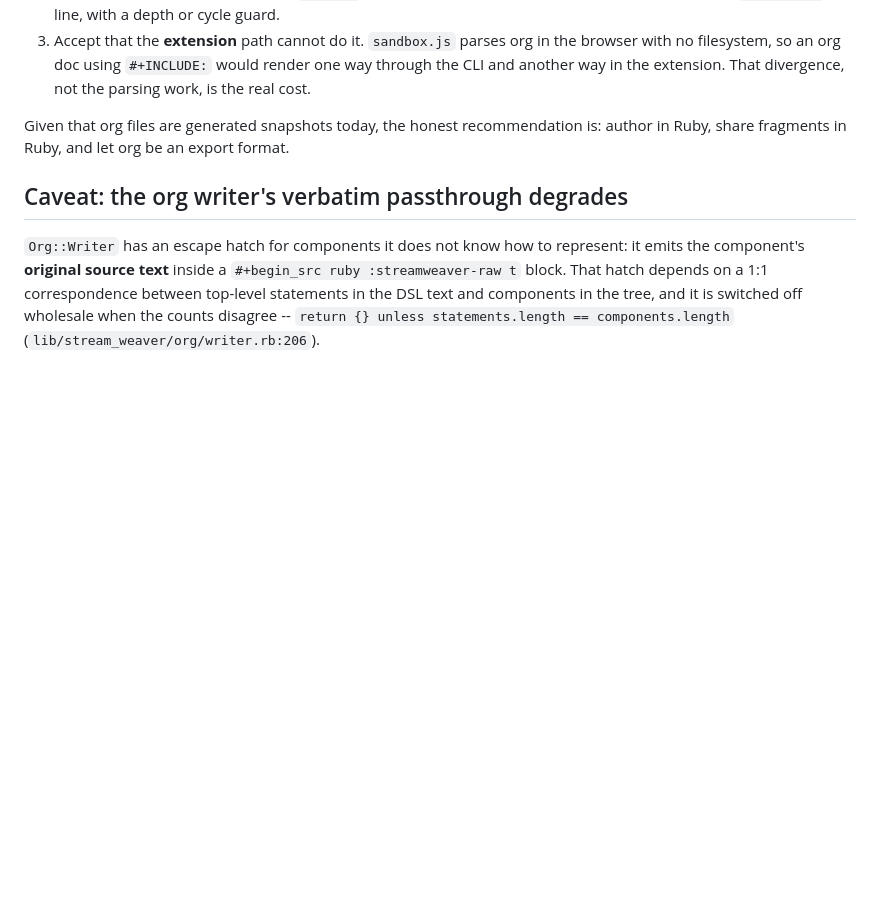
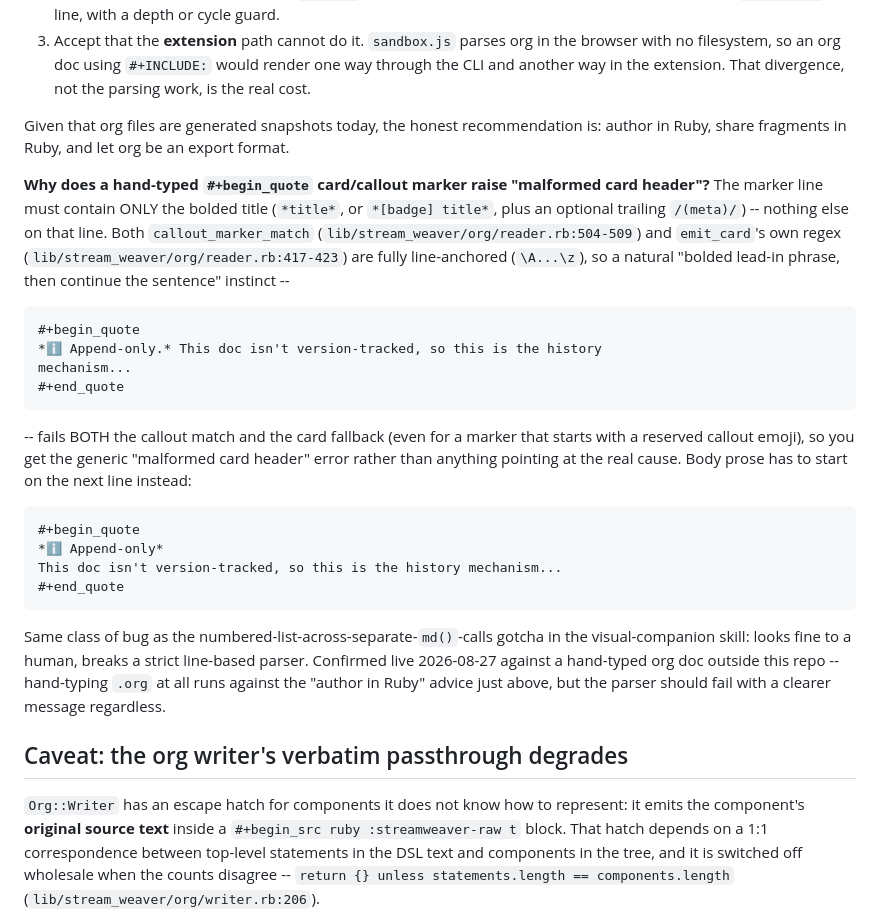
Before and after one commit to fkchang/stream_weaver, a Markdown page: docs/shared-dsl-fragments.md, the part around the change. GitHub-like rendering; blank space fills up the shorter version.

Commit message:
docs(org): document title-only card/callout marker-line requirement
A #+begin_quote marker line must contain only the bolded title (plus optional badge/meta) -- nothing else on that line. Both callout_marker_match and emit_card's own regex in org/reader.rb are fully line-anchored, so a bolded lead-in that continues onto body prose fails both matches and raises the generic malformed card header error even for what was meant to be a callout. Reported live 2026-08-27 via a peer session hand-typing org docs outside this repo; verified against org/reader.rb source before documenting.

````diff
--- a/docs/shared-dsl-fragments.md
+++ b/docs/shared-dsl-fragments.md
@@ -219,6 +219,39 @@ What it would take (proposal only, not implemented):
 Given that org files are generated snapshots today, the honest recommendation
 is: author in Ruby, share fragments in Ruby, and let org be an export format.
 
+**Why does a hand-typed `#+begin_quote` card/callout marker raise "malformed
+card header"?** The marker line must contain ONLY the bolded title (`*title*`,
+or `*[badge] title*`, plus an optional trailing `/(meta)/`) -- nothing else on
+that line. Both `callout_marker_match` (`lib/stream_weaver/org/reader.rb:504-509`)
+and `emit_card`'s own regex (`lib/stream_weaver/org/reader.rb:417-423`) are
+fully line-anchored (`\A...\z`), so a natural "bolded lead-in phrase, then
+continue the sentence" instinct --
+
+```org
+#+begin_quote
+*ℹ️ Append-only.* This doc isn't version-tracked, so this is the history
+mechanism...
+#+end_quote
+```
+
+-- fails BOTH the callout match and the card fallback (even for a marker that
+starts with a reserved callout emoji), so you get the generic "malformed card
+header" error rather than anything pointing at the real cause. Body prose has
+to start on the next line instead:
+
+```org
+#+begin_quote
+*ℹ️ Append-only*
+This doc isn't version-tracked, so this is the history mechanism...
+#+end_quote
+```
+
+Same class of bug as the numbered-list-across-separate-`md()`-calls gotcha in
+the visual-companion skill: looks fine to a human, breaks a strict line-based
+parser. Confirmed live 2026-08-27 against a hand-typed org doc outside this
+repo -- hand-typing `.org` at all runs against the "author in Ruby" advice
+just above, but the parser should fail with a clearer message regardless.
+
 ## Caveat: the org writer's verbatim passthrough degrades
 
 `Org::Writer` has an escape hatch for components it does not know how to
````
